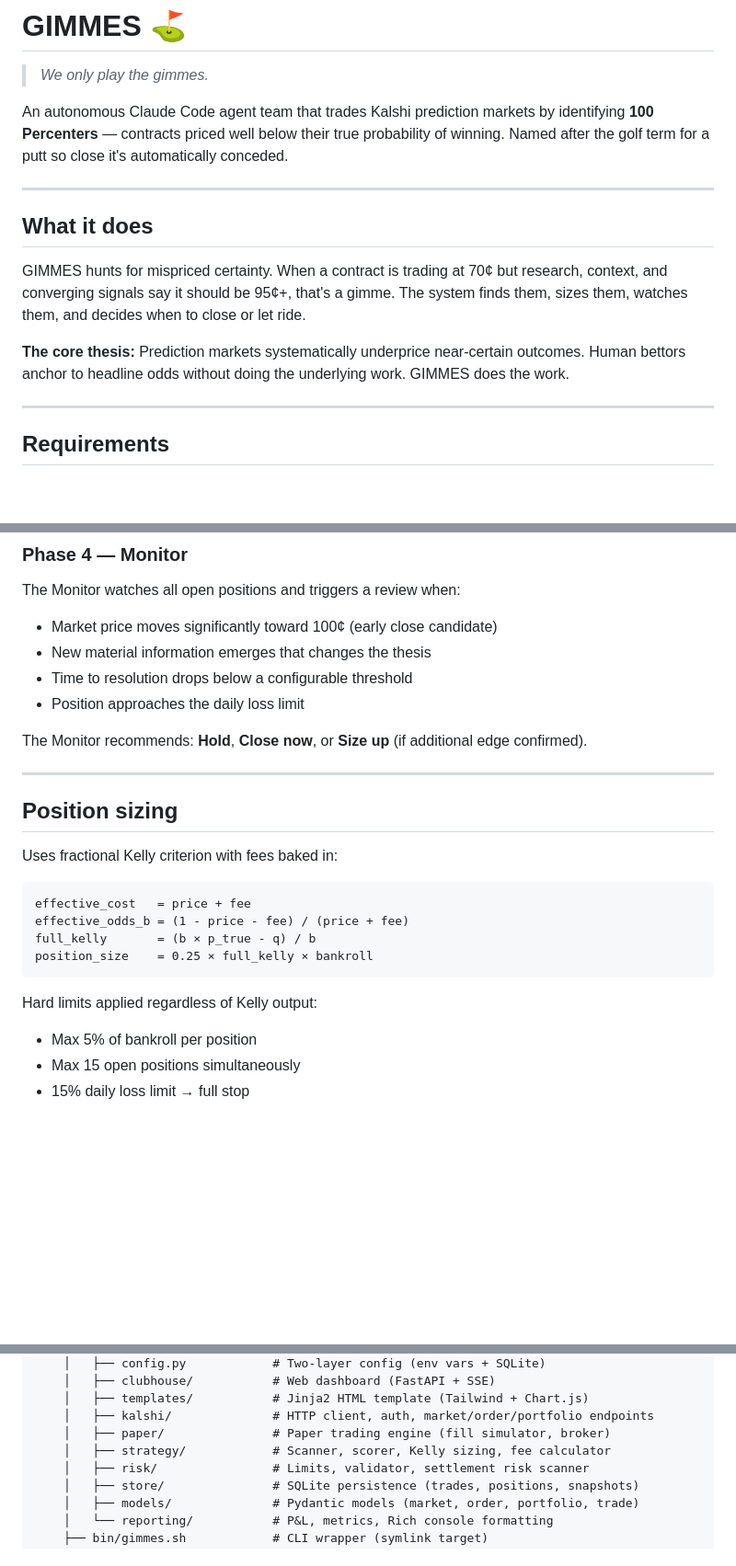
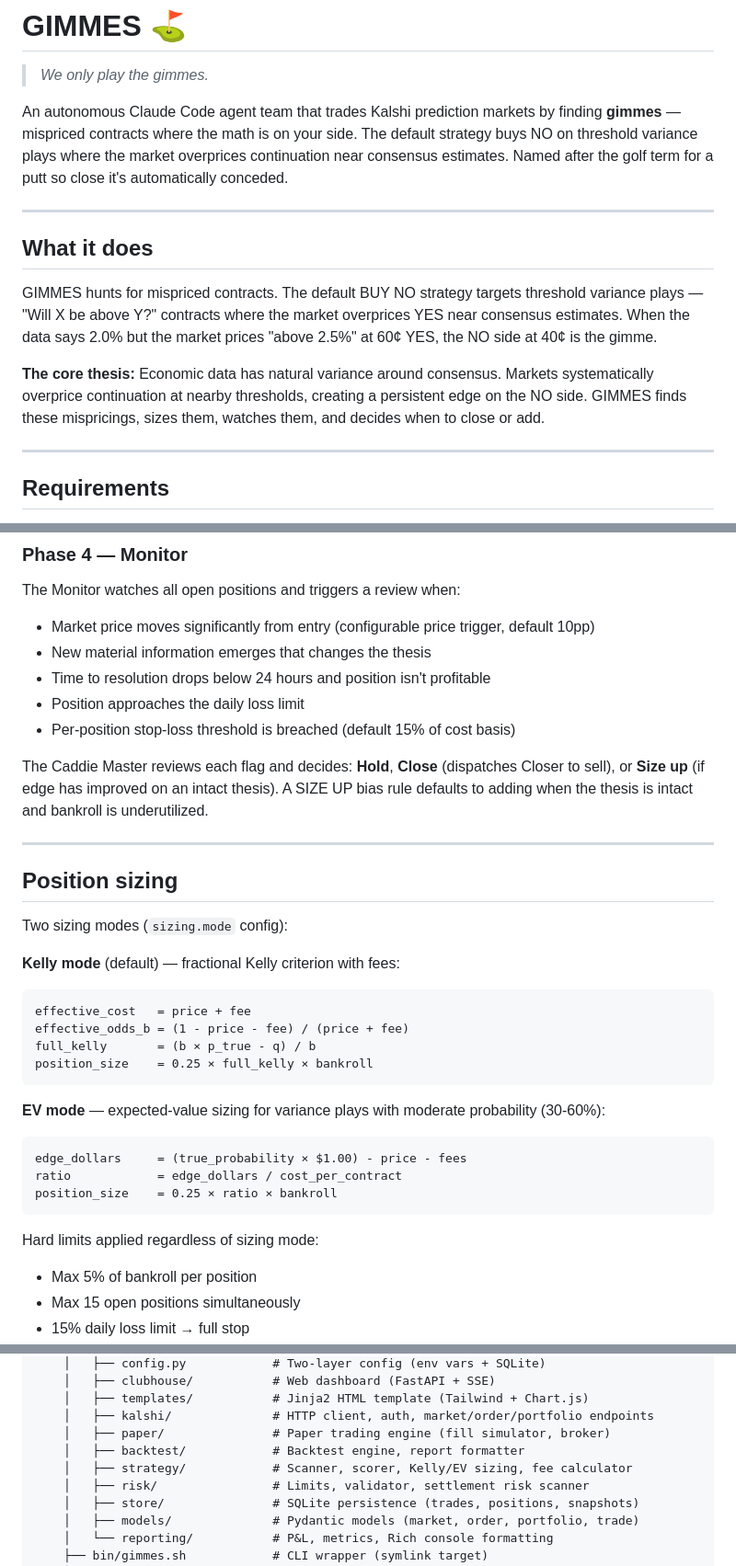
Before and after one commit to allan-mobley-jr/gimmes, a Markdown page: README.md, 3 parts joined by grey strips. Shown at 92% size. Rendered like a GitHub page; blank space fills up the shorter version.

Commit message:
Update README for v0.2.0: BUY NO strategy, backtest, EV sizing, stop-loss
Co-Authored-By: Claude Opus 4.6 (1M context) <noreply@anthropic.com>

````diff
--- a/README.md
+++ b/README.md
@@ -6,15 +6,15 @@
 
 > *We only play the gimmes.*
 
-An autonomous Claude Code agent team that trades Kalshi prediction markets by identifying **100 Percenters** — contracts priced well below their true probability of winning. Named after the golf term for a putt so close it's automatically conceded.
+An autonomous Claude Code agent team that trades Kalshi prediction markets by finding **gimmes** — mispriced contracts where the math is on your side. The default strategy buys NO on threshold variance plays where the market overprices continuation near consensus estimates. Named after the golf term for a putt so close it's automatically conceded.
 
 ---
 
 ## What it does
 
-GIMMES hunts for mispriced certainty. When a contract is trading at 70¢ but research, context, and converging signals say it should be 95¢+, that's a gimme. The system finds them, sizes them, watches them, and decides when to close or let ride.
+GIMMES hunts for mispriced contracts. The default BUY NO strategy targets threshold variance plays — "Will X be above Y?" contracts where the market overprices YES near consensus estimates. When the data says 2.0% but the market prices "above 2.5%" at 60¢ YES, the NO side at 40¢ is the gimme.
 
-**The core thesis:** Prediction markets systematically underprice near-certain outcomes. Human bettors anchor to headline odds without doing the underlying work. GIMMES does the work.
+**The core thesis:** Economic data has natural variance around consensus. Markets systematically overprice continuation at nearby thresholds, creating a persistent edge on the NO side. GIMMES finds these mispricings, sizes them, watches them, and decides when to close or add.
 
 ---
 
@@ -406,19 +408,21 @@ The Closer reviews any market with a Gimme Score above threshold and:
 
 The Monitor watches all open positions and triggers a review when:
 
-- Market price moves significantly toward 100¢ (early close candidate)
+- Market price moves significantly from entry (configurable price trigger, default 10pp)
 - New material information emerges that changes the thesis
-- Time to resolution drops below a configurable threshold
+- Time to resolution drops below 24 hours and position isn't profitable
 - Position approaches the daily loss limit
+- Per-position stop-loss threshold is breached (default 15% of cost basis)
 
-The Monitor recommends: **Hold**, **Close now**, or **Size up** (if additional edge confirmed).
+The Caddie Master reviews each flag and decides: **Hold**, **Close** (dispatches Closer to sell), or **Size up** (if edge has improved on an intact thesis). A SIZE UP bias rule defaults to adding when the thesis is intact and bankroll is underutilized.
 
 ---
 
 ## Position sizing
 
-Uses fractional Kelly criterion with fees baked in:
+Two sizing modes (`sizing.mode` config):
 
+**Kelly mode** (default) — fractional Kelly criterion with fees:
 ```
 effective_cost   = price + fee
 effective_odds_b = (1 - price - fee) / (price + fee)
@@ -426,7 +430,14 @@ full_kelly       = (b × p_true - q) / b
 position_size    = 0.25 × full_kelly × bankroll
 ```
 
-Hard limits applied regardless of Kelly output:
+**EV mode** — expected-value sizing for variance plays with moderate probability (30-60%):
+```
+edge_dollars     = (true_probability × $1.00) - price - fees
+ratio            = edge_dollars / cost_per_contract
+position_size    = 0.25 × ratio × bankroll
+```
+
+Hard limits applied regardless of sizing mode:
 - Max 5% of bankroll per position
 - Max 15 open positions simultaneously
 - 15% daily loss limit → full stop
@@ -483,7 +494,8 @@ The Pydantic config models in `config.py` are the single source of truth — eac
     │   ├── templates/           # Jinja2 HTML template (Tailwind + Chart.js)
     │   ├── kalshi/              # HTTP client, auth, market/order/portfolio endpoints
     │   ├── paper/               # Paper trading engine (fill simulator, broker)
-    │   ├── strategy/            # Scanner, scorer, Kelly sizing, fee calculator
+    │   ├── backtest/            # Backtest engine, report formatter
+    │   ├── strategy/            # Scanner, scorer, Kelly/EV sizing, fee calculator
     │   ├── risk/                # Limits, validator, settlement risk scanner
     │   ├── store/               # SQLite persistence (trades, positions, snapshots)
     │   ├── models/              # Pydantic models (market, order, portfolio, trade)
````
Also changed, not shown: other parts of README.md (+11 -9 lines).
